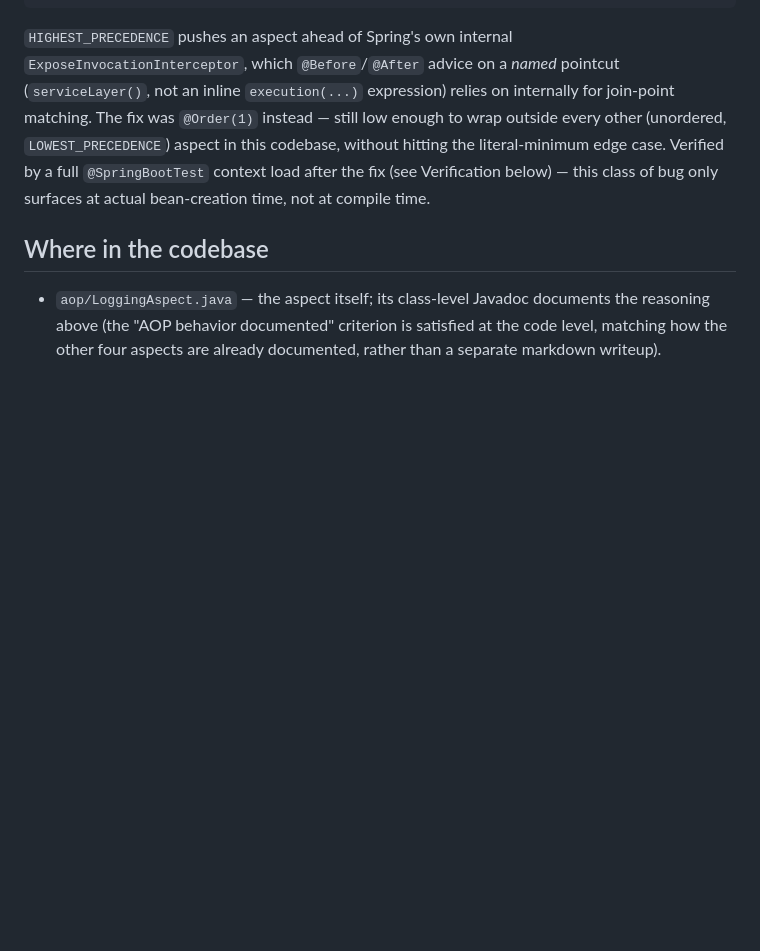
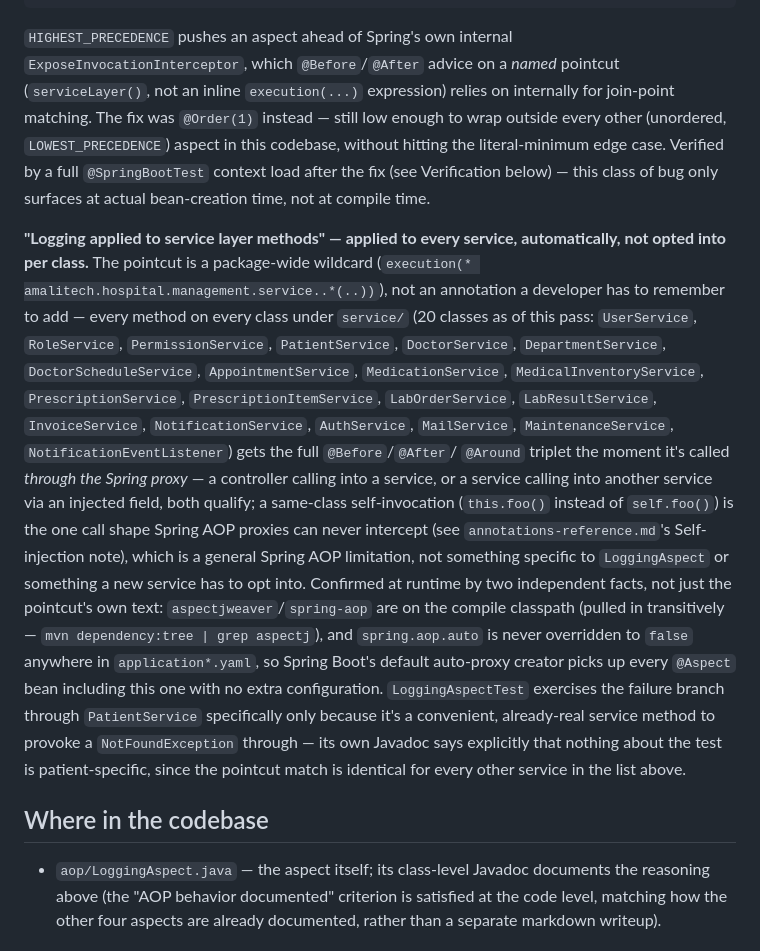
Before and after one commit to jadofils/hms, a Markdown page: docs/story-5.1-aop-logging.md, the part around the change. GitHub-like rendering; blank space fills up the shorter version.

Commit message:
docs(aop): confirm LoggingAspect's package-wide pointcut covers every service automatically

```diff
--- a/docs/story-5.1-aop-logging.md
+++ b/docs/story-5.1-aop-logging.md
@@ -73,6 +73,32 @@ literal-minimum edge case. Verified by a full `@SpringBootTest` context load aft
 fix (see Verification below) — this class of bug only surfaces at actual bean-creation
 time, not at compile time.
 
+**"Logging applied to service layer methods" — applied to every service, automatically,
+not opted into per class.** The pointcut is a package-wide wildcard
+(`execution(* amalitech.hospital.management.service..*(..))`), not an annotation a
+developer has to remember to add — every method on every class under `service/` (20
+classes as of this pass: `UserService`, `RoleService`, `PermissionService`,
+`PatientService`, `DoctorService`, `DepartmentService`, `DoctorScheduleService`,
+`AppointmentService`, `MedicationService`, `MedicalInventoryService`,
+`PrescriptionService`, `PrescriptionItemService`, `LabOrderService`, `LabResultService`,
+`InvoiceService`, `NotificationService`, `AuthService`, `MailService`,
+`MaintenanceService`, `NotificationEventListener`) gets the full `@Before`/`@After`/
+`@Around` triplet the moment it's called *through the Spring proxy* — a controller
+calling into a service, or a service calling into another service via an injected field,
+both qualify; a same-class self-invocation (`this.foo()` instead of `self.foo()`) is the
+one call shape Spring AOP proxies can never intercept (see `annotations-reference.md`'s
+Self-injection note), which is a general Spring AOP limitation, not something specific to
+`LoggingAspect` or something a new service has to opt into. Confirmed at runtime by two
+independent facts, not just the pointcut's own text: `aspectjweaver`/`spring-aop` are on
+the compile classpath (pulled in transitively — `mvn dependency:tree | grep aspectj`), and
+`spring.aop.auto` is never overridden to `false` anywhere in
+`application*.yaml`, so Spring Boot's default auto-proxy creator picks up every `@Aspect`
+bean including this one with no extra configuration. `LoggingAspectTest` exercises the
+failure branch through `PatientService` specifically only because it's a convenient,
+already-real service method to provoke a `NotFoundException` through — its own Javadoc
+says explicitly that nothing about the test is patient-specific, since the pointcut
+match is identical for every other service in the list above.
+
 ## Where in the codebase
 
 - `aop/LoggingAspect.java` — the aspect itself; its class-level Javadoc documents the
```
